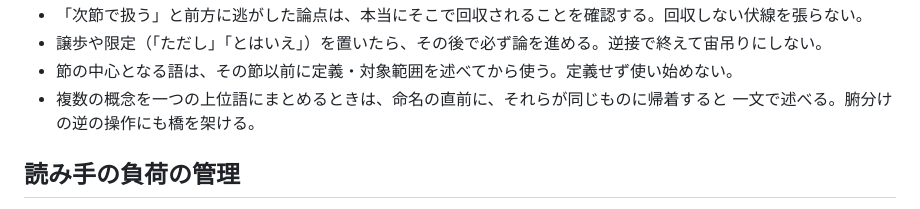
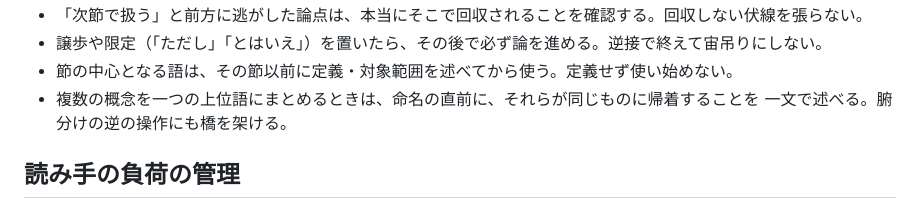
Before and after one commit to nananaman/skills, a Markdown page: writing/japanese-tech-writing/SKILL.md, the part around the change. GitHub-like rendering.

Commit message:
docs(japanese-tech-writing): 上位語への帰着条件を明確化

```diff
--- a/writing/japanese-tech-writing/SKILL.md
+++ b/writing/japanese-tech-writing/SKILL.md
@@ -54,7 +54,7 @@ description: 日本語の技術文書・書籍原稿の文章規範。整形（
 - 「次節で扱う」と前方に逃がした論点は、本当にそこで回収されることを確認する。回収しない伏線を張らない。
 - 譲歩や限定（「ただし」「とはいえ」）を置いたら、その後で必ず論を進める。逆接で終えて宙吊りにしない。
 - 節の中心となる語は、その節以前に定義・対象範囲を述べてから使う。定義せず使い始めない。
-- 複数の概念を一つの上位語にまとめるときは、命名の直前に、それらが同じものに帰着すると
+- 複数の概念を一つの上位語にまとめるときは、命名の直前に、それらが同じものに帰着することを
   一文で述べる。腑分けの逆の操作にも橋を架ける。
 
 ## 読み手の負荷の管理
```
